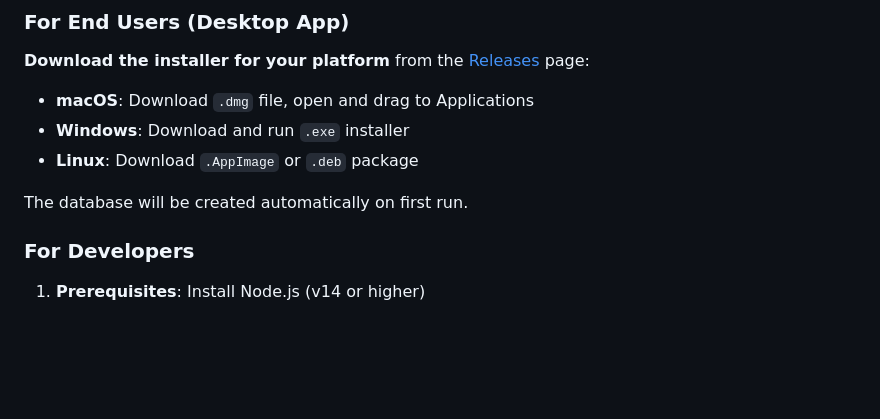
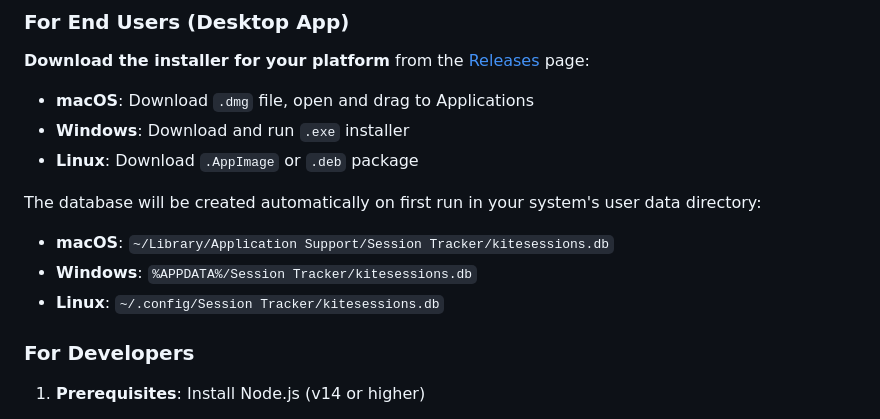
Before and after one commit to stuskeer/Sessions, a Markdown page: README.md, the part around the change. Rendered like a GitHub page; blank space fills up the shorter version.

Commit message:
updated readme with db location

```diff
--- a/README.md
+++ b/README.md
@@ -82,7 +82,10 @@ A desktop application for tracking and analyzing kitesurfing sessions. Built wit
 - **Windows**: Download and run `.exe` installer
 - **Linux**: Download `.AppImage` or `.deb` package
 
-The database will be created automatically on first run.
+The database will be created automatically on first run in your system's user data directory:
+- **macOS**: `~/Library/Application Support/Session Tracker/kitesessions.db`
+- **Windows**: `%APPDATA%/Session Tracker/kitesessions.db`
+- **Linux**: `~/.config/Session Tracker/kitesessions.db`
 
 ### For Developers
 
```
